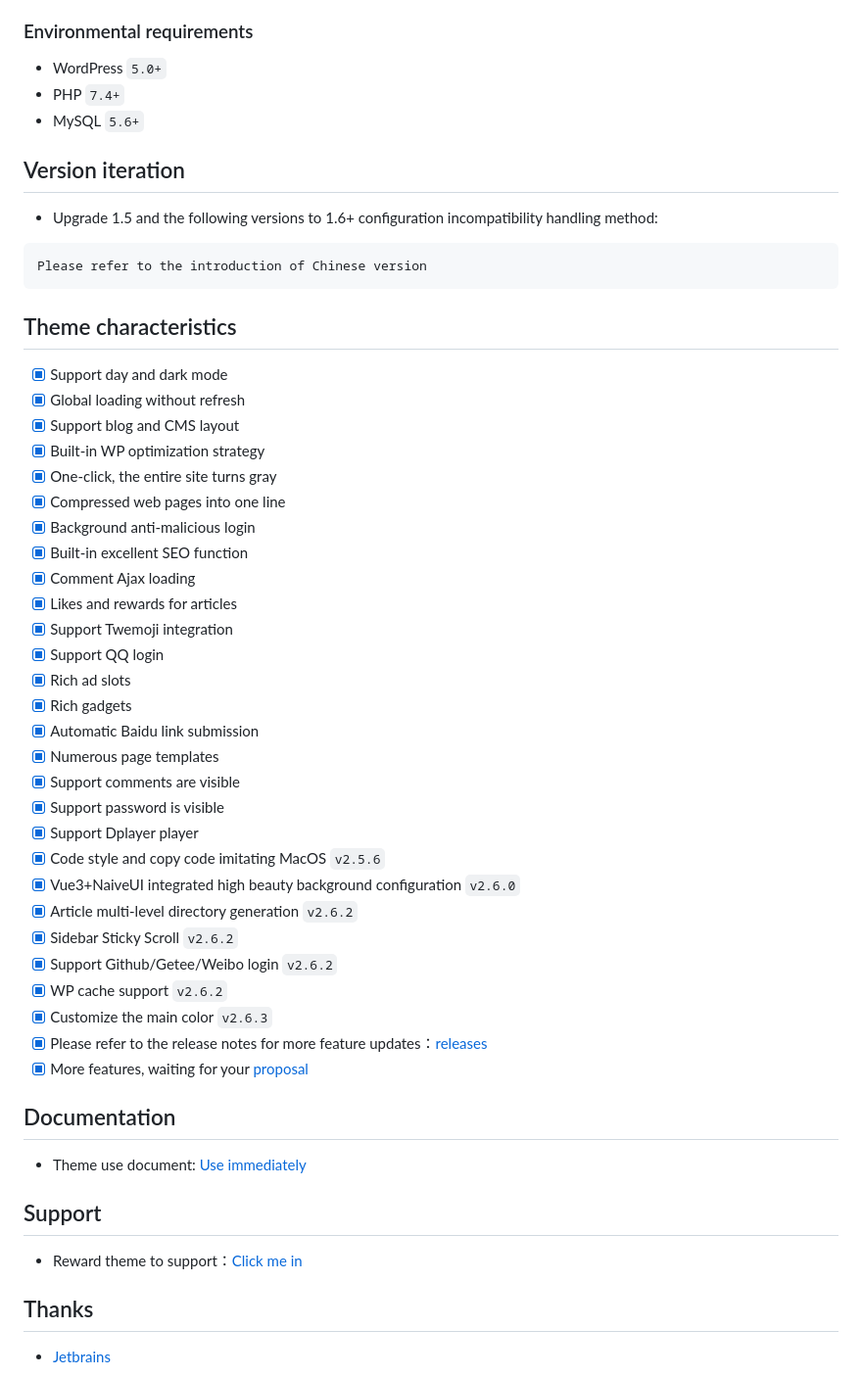
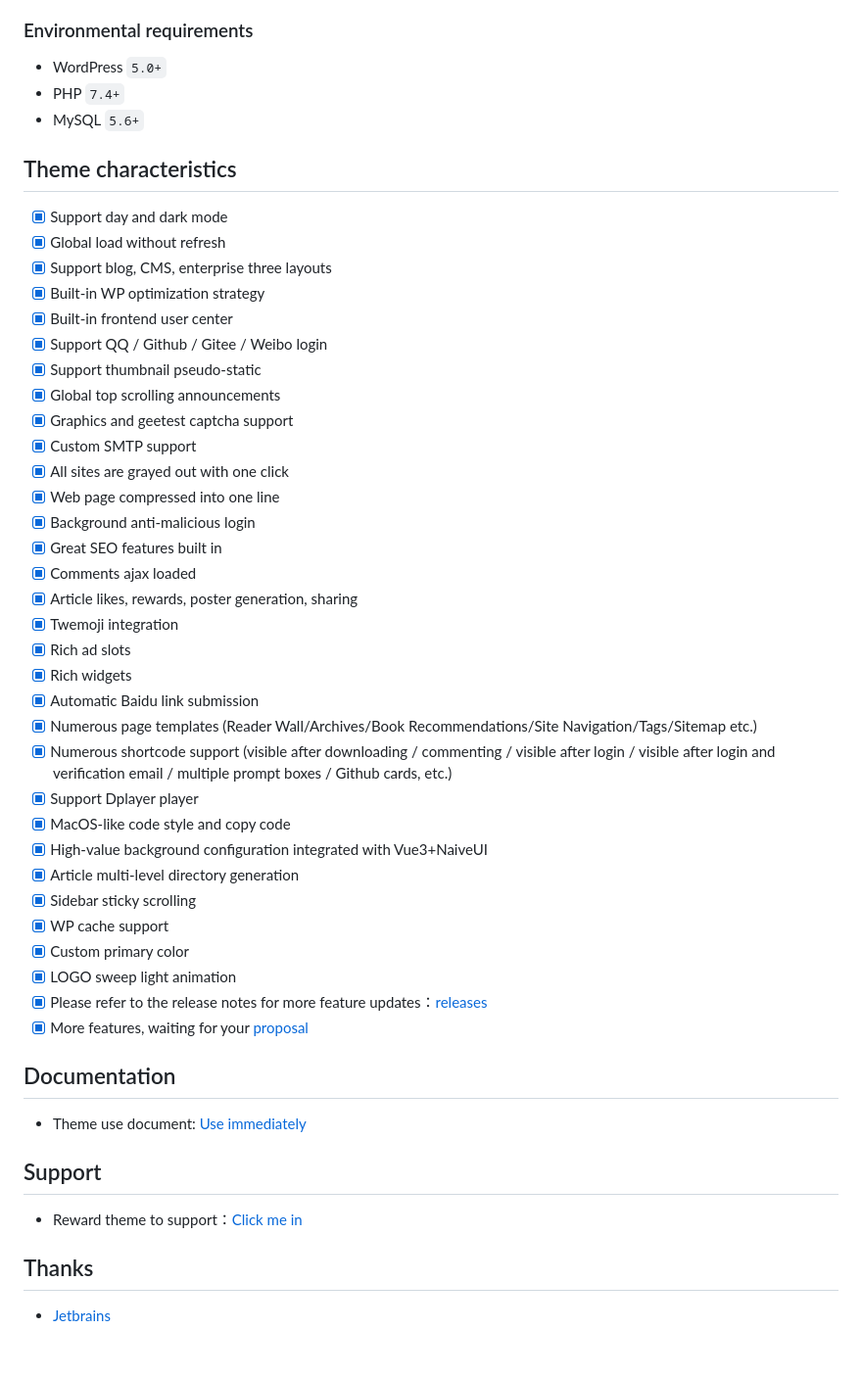
Before and after one commit to Licoy/wordpress-theme-puock, a Markdown page: README_EN.md, the part around one of its changes. Shown at 98% size. Drawn GitHub-style; blank space fills up the shorter version.

````diff
--- a/README_EN.md
+++ b/README_EN.md
@@ -38,39 +38,37 @@ Please go to the [release version](https://github.com/Licoy/wordpress-theme-puoc
 - PHP `7.4+`
 - MySQL `5.6+`
 
-## Version iteration
-- Upgrade 1.5 and the following versions to 1.6+ configuration incompatibility handling method:
-```
-Please refer to the introduction of Chinese version
-```
-
 ## Theme characteristics
 - [x] Support day and dark mode
-- [x] Global loading without refresh
-- [x] Support blog and CMS layout
+- [x] Global load without refresh
+- [x] Support blog, CMS, enterprise three layouts
 - [x] Built-in WP optimization strategy
-- [x] One-click, the entire site turns gray
-- [x] Compressed web pages into one line
+- [x] Built-in frontend user center
+- [x] Support QQ / Github / Gitee / Weibo login
+- [x] Support thumbnail pseudo-static
+- [x] Global top scrolling announcements
+- [x] Graphics and geetest captcha support
+- [x] Custom SMTP support
+- [x] All sites are grayed out with one click
+- [x] Web page compressed into one line
 - [x] Background anti-malicious login
-- [x] Built-in excellent SEO function
-- [x] Comment Ajax loading
-- [x] Likes and rewards for articles
-- [x] Support Twemoji integration
-- [x] Support QQ login
+- [x] Great SEO features built in
+- [x] Comments ajax loaded
+- [x] Article likes, rewards, poster generation, sharing
+- [x] Twemoji integration
 - [x] Rich ad slots
-- [x] Rich gadgets
+- [x] Rich widgets
 - [x] Automatic Baidu link submission
-- [x] Numerous page templates
-- [x] Support comments are visible
-- [x] Support password is visible
+- [x] Numerous page templates (Reader Wall/Archives/Book Recommendations/Site Navigation/Tags/Sitemap etc.)
+- [x] Numerous shortcode support (visible after downloading / commenting / visible after login / visible after login and verification email / multiple prompt boxes / Github cards, etc.)
 - [x] Support Dplayer player
-- [x] Code style and copy code imitating MacOS `v2.5.6`
-- [x] Vue3+NaiveUI integrated high beauty background configuration `v2.6.0`
-- [x] Article multi-level directory generation `v2.6.2`
-- [x] Sidebar Sticky Scroll `v2.6.2`
-- [x] Support Github/Getee/Weibo login `v2.6.2`
-- [x] WP cache support `v2.6.2`
-- [x] Customize the main color `v2.6.3`
+- [x] MacOS-like code style and copy code
+- [x] High-value background configuration integrated with Vue3+NaiveUI
+- [x] Article multi-level directory generation
+- [x] Sidebar sticky scrolling
+- [x] WP cache support
+- [x] Custom primary color
+- [x] LOGO sweep light animation
 - [x] Please refer to the release notes for more feature updates：[releases](https://github.com/Licoy/wordpress-theme-puock/releases)
 - [x] More features, waiting for your [proposal](https://github.com/Licoy/wordpress-theme-puock/issues)
 ## Documentation
````
Also changed, not shown: other parts of README_EN.md (+1 -1 lines), README.md (+21 -30 lines).
